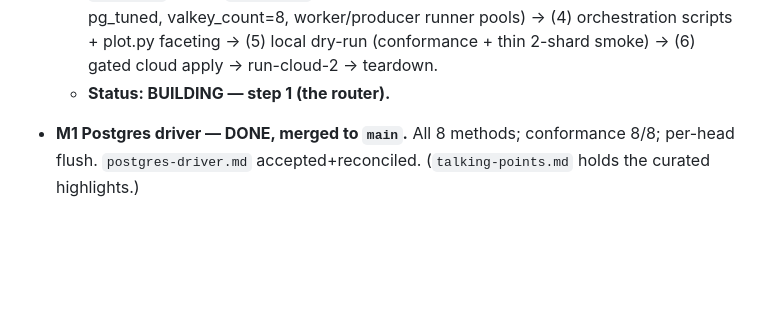
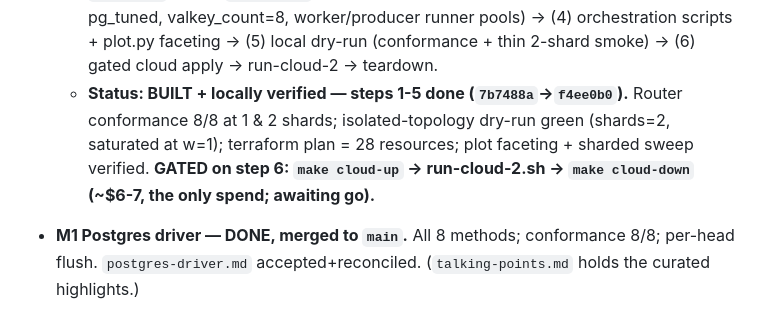
Before and after one commit to philosaether/pl-takehome-technical, a Markdown page: .meta/in-progress.md, the part around the change. GitHub-like rendering; blank space fills up the shorter version.

Commit message:
in-progress: run-cloud-2 built + verified, gated on the cloud run
Co-Authored-By: Claude Opus 4.8 (1M context) <noreply@anthropic.com>

```diff
--- a/.meta/in-progress.md
+++ b/.meta/in-progress.md
@@ -65,7 +65,11 @@ Current work state. Update constantly, delete items when done.
     pool, pg_tuned, valkey_count=8, worker/producer runner pools) → (4) orchestration
     scripts + plot.py faceting → (5) local dry-run (conformance + thin 2-shard smoke)
     → (6) gated cloud apply → run-cloud-2 → teardown.
-  - **Status: BUILDING — step 1 (the router).**
+  - **Status: BUILT + locally verified — steps 1-5 done (`7b7488a`→`f4ee0b0`).**
+    Router conformance 8/8 at 1 & 2 shards; isolated-topology dry-run green
+    (shards=2, saturated at w=1); terraform plan = 28 resources; plot faceting +
+    sharded sweep verified. **GATED on step 6: `make cloud-up` → run-cloud-2.sh →
+    `make cloud-down` (~$6-7, the only spend; awaiting go).**
 
 - **M1 Postgres driver — DONE, merged to `main`.** All 8 methods; conformance 8/8;
   per-head flush. `postgres-driver.md` accepted+reconciled. (`talking-points.md`
```
